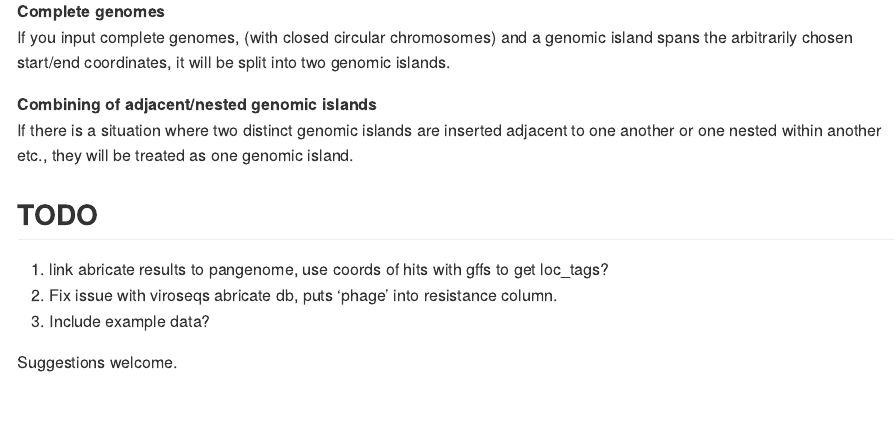
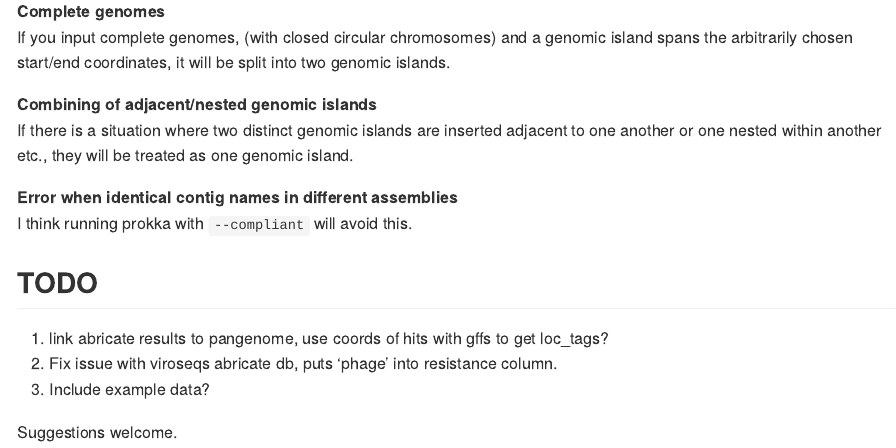
Before and after one commit to Jtrachsel/gifrop, an R Markdown document (README.Rmd): the page in a window 1100 px wide, from 6590 px down. Rendered offline with R 4.5, knitr and Pandoc, with nearby package versions; badge pictures from the web are left out.

Commit message:
note error if identical contig names in multiple genomes.

```diff
--- a/README.Rmd
+++ b/README.Rmd
@@ -364,6 +364,9 @@ If you input complete genomes, (with closed circular chromosomes) and a genomic
 **Combining of adjacent/nested genomic islands**
 If there is a situation where two distinct genomic islands are inserted adjacent to one another or one nested within another etc., they will be treated as one genomic island.
 
+**Error when identical contig names in different assemblies**
+I think running prokka with `--compliant` will avoid this.
+
 
 
 
```
Also changed, not shown: gifrop_id.R (+3 -2 lines).
